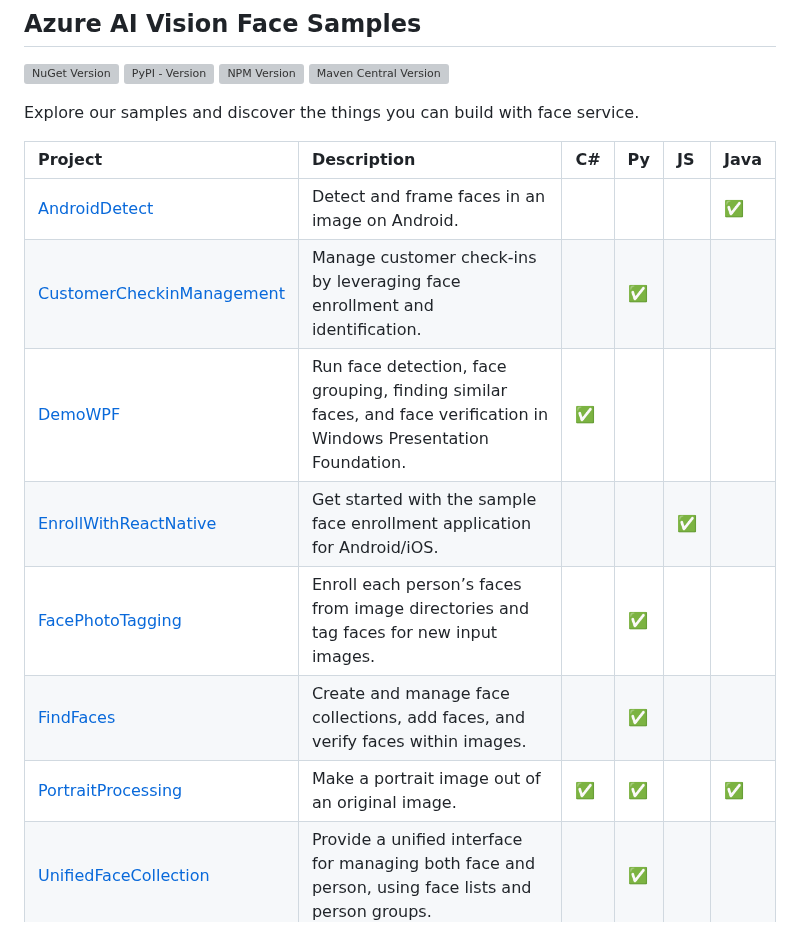
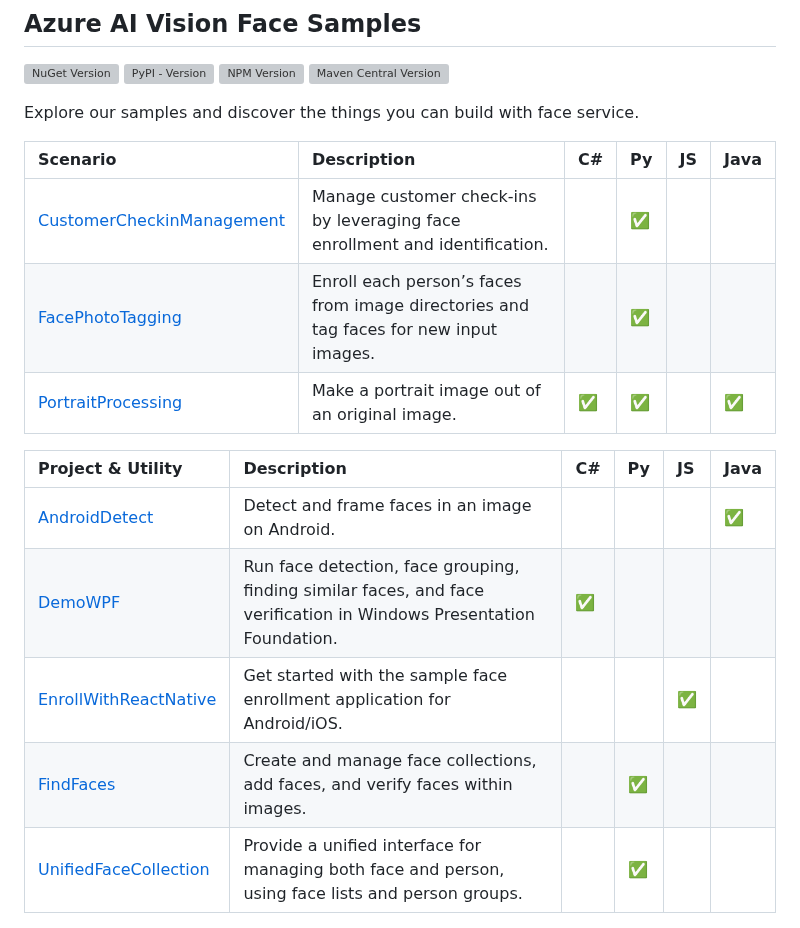
Before and after one commit to Azure-Samples/azure-ai-vision, a Markdown page: face/README.md, the part around the change. GitHub-like rendering; grey boxes are pictures that could not be loaded.

Commit message:
update summary table for scenario-based samples

```diff
--- a/face/README.md
+++ b/face/README.md
@@ -8,15 +8,18 @@
 
 Explore our samples and discover the things you can build with face service.
 
-| Project | Description | C# | Py | JS | Java |
+| Scenario | Description | C# | Py | JS | Java |
+| :- | :- | :- | :- | :- | :- |
+| [CustomerCheckinManagement](./Scenario-CustomerCheckinManagement) | Manage customer check-ins by leveraging face enrollment and identification. | | ✅ | | |
+| [FacePhotoTagging](./Scenario-FacePhotoTagging) | Enroll each person’s faces from image directories and tag faces for new input images. | | ✅ | | |
+| [PortraitProcessing](./Scenario-PortraitProcessing) | Make a portrait image out of an original image. | ✅ | ✅ | | ✅ |
+
+| Project & Utility | Description | C# | Py | JS | Java |
 | :- | :- | :- | :- | :- | :- |
 | [AndroidDetect](./AndroidDetect) | Detect and frame faces in an image on Android. | | | | ✅ |
-| [CustomerCheckinManagement](./CustomerCheckinManagement) | Manage customer check-ins by leveraging face enrollment and identification. | | ✅ | | |
 | [DemoWPF](./DemoWPF) | Run face detection, face grouping, finding similar faces, and face verification in Windows Presentation Foundation. | ✅ | | | |
 | [EnrollWithReactNative](https://github.com/Azure-Samples/cognitive-services-FaceAPIEnrollmentSample) | Get started with the sample face enrollment application for Android/iOS. | | | ✅ | |
-| [FacePhotoTagging](./FacePhotoTagging) | Enroll each person’s faces from image directories and tag faces for new input images. | | ✅ | | |
 | [FindFaces](./FindFaces) | Create and manage face collections, add faces, and verify faces within images. | | ✅ | | |
-| [PortraitProcessing](./PortraitProcessing) | Make a portrait image out of an original image. | ✅ | ✅ | | ✅ |
 | [UnifiedFaceCollection](./UnifiedFaceCollection) | Provide a unified interface for managing both face and person, using face lists and person groups. | | ✅ | | |
 
 > [!NOTE]
```
